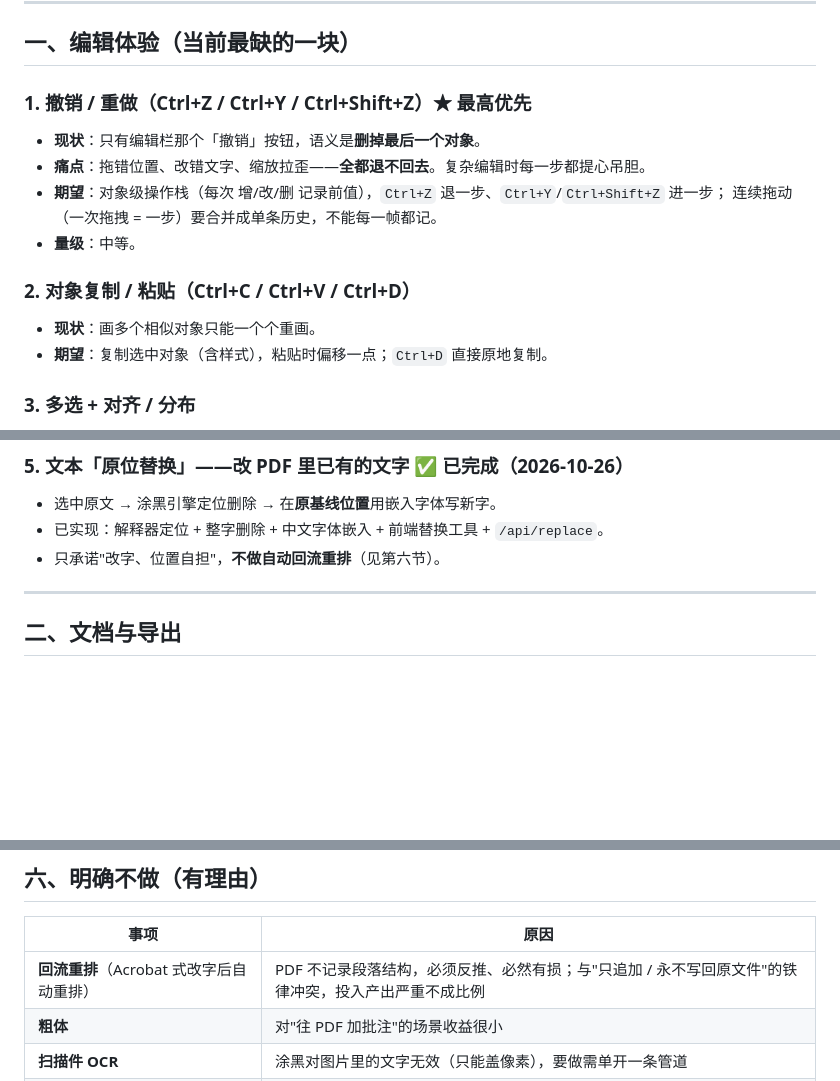
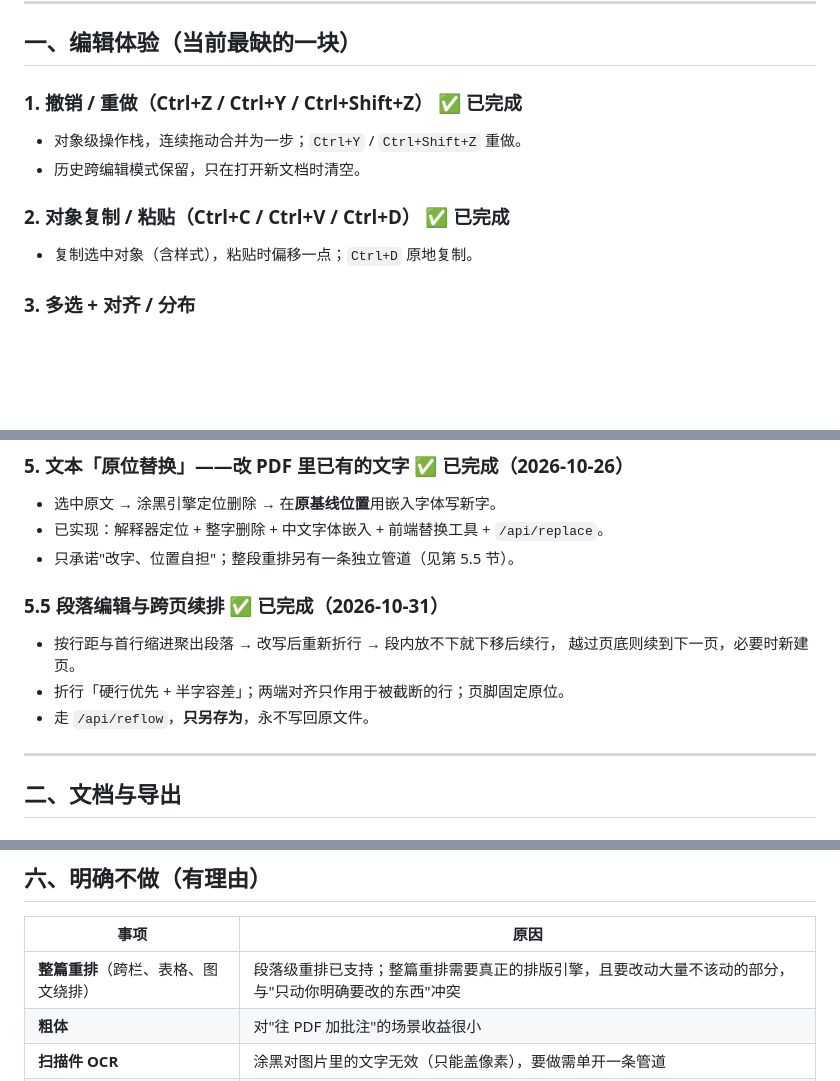
Before and after one commit to 1ZJYQWQ/PDF-editor, a Markdown page: ROADMAP.md, 3 parts joined by grey strips. GitHub-like rendering; blank space fills up the shorter version.

```diff
--- a/ROADMAP.md
+++ b/ROADMAP.md
@@ -9,16 +9,12 @@
 
 ## 一、编辑体验（当前最缺的一块）
 
-### 1. 撤销 / 重做（Ctrl+Z / Ctrl+Y / Ctrl+Shift+Z）★ 最高优先
-- **现状**：只有编辑栏那个「撤销」按钮，语义是**删掉最后一个对象**。
-- **痛点**：拖错位置、改错文字、缩放拉歪——**全都退不回去**。复杂编辑时每一步都提心吊胆。
-- **期望**：对象级操作栈（每次 增/改/删 记录前值），`Ctrl+Z` 退一步、`Ctrl+Y`/`Ctrl+Shift+Z` 进一步；
-  连续拖动（一次拖拽 = 一步）要合并成单条历史，不能每一帧都记。
-- **量级**：中等。
+### 1. 撤销 / 重做（Ctrl+Z / Ctrl+Y / Ctrl+Shift+Z）  ✅ 已完成
+- 对象级操作栈，连续拖动合并为一步；`Ctrl+Y` / `Ctrl+Shift+Z` 重做。
+- 历史跨编辑模式保留，只在打开新文档时清空。
 
-### 2. 对象复制 / 粘贴（Ctrl+C / Ctrl+V / Ctrl+D）
-- **现状**：画多个相似对象只能一个个重画。
-- **期望**：复制选中对象（含样式），粘贴时偏移一点；`Ctrl+D` 直接原地复制。
+### 2. 对象复制 / 粘贴（Ctrl+C / Ctrl+V / Ctrl+D）  ✅ 已完成
+- 复制选中对象（含样式），粘贴时偏移一点；`Ctrl+D` 原地复制。
 
 ### 3. 多选 + 对齐 / 分布
 - **现状**：一次只能操作一个对象（框选/Shift 多选都没有）。
@@ -31,7 +27,13 @@
 ### 5. 文本「原位替换」——改 PDF 里**已有的**文字  ✅ 已完成（2026-10-26）
 - 选中原文 → 涂黑引擎定位删除 → 在**原基线位置**用嵌入字体写新字。
 - 已实现：解释器定位 + 整字删除 + 中文字体嵌入 + 前端替换工具 + `/api/replace`。
-- 只承诺"改字、位置自担"，**不做自动回流重排**（见第六节）。
+- 只承诺"改字、位置自担"；整段重排另有一条独立管道（见第 5.5 节）。
+
+### 5.5 段落编辑与跨页续排  ✅ 已完成（2026-10-31）
+- 按行距与首行缩进聚出段落 → 改写后重新折行 → 段内放不下就下移后续行，
+  越过页底则续到下一页，必要时新建页。
+- 折行「硬行优先 + 半字容差」；两端对齐只作用于被截断的行；页脚固定原位。
+- 走 `/api/reflow`，**只另存为**，永不写回原文件。
 
 ---
 
@@ -106,7 +108,7 @@
 
 | 事项 | 原因 |
 |---|---|
-| **回流重排**（Acrobat 式改字后自动重排） | PDF 不记录段落结构，必须反推、必然有损；与"只追加 / 永不写回原文件"的铁律冲突，投入产出严重不成比例 |
+| **整篇重排**（跨栏、表格、图文绕排） | 段落级重排已支持；整篇重排需要真正的排版引擎，且要改动大量不该动的部分，与"只动你明确要改的东西"冲突 |
 | **粗体** | 对"往 PDF 加批注"的场景收益很小 |
 | **扫描件 OCR** | 涂黑对图片里的文字无效（只能盖像素），要做需单开一条管道 |
 | **`app.js` 拆分为拆分而拆分** | 纯重构；除非正好在改那块，否则不值得专门动 |
```
Also changed, not shown: other parts of ROADMAP.md (+1 -1 lines), README.md (+25 -8 lines).
